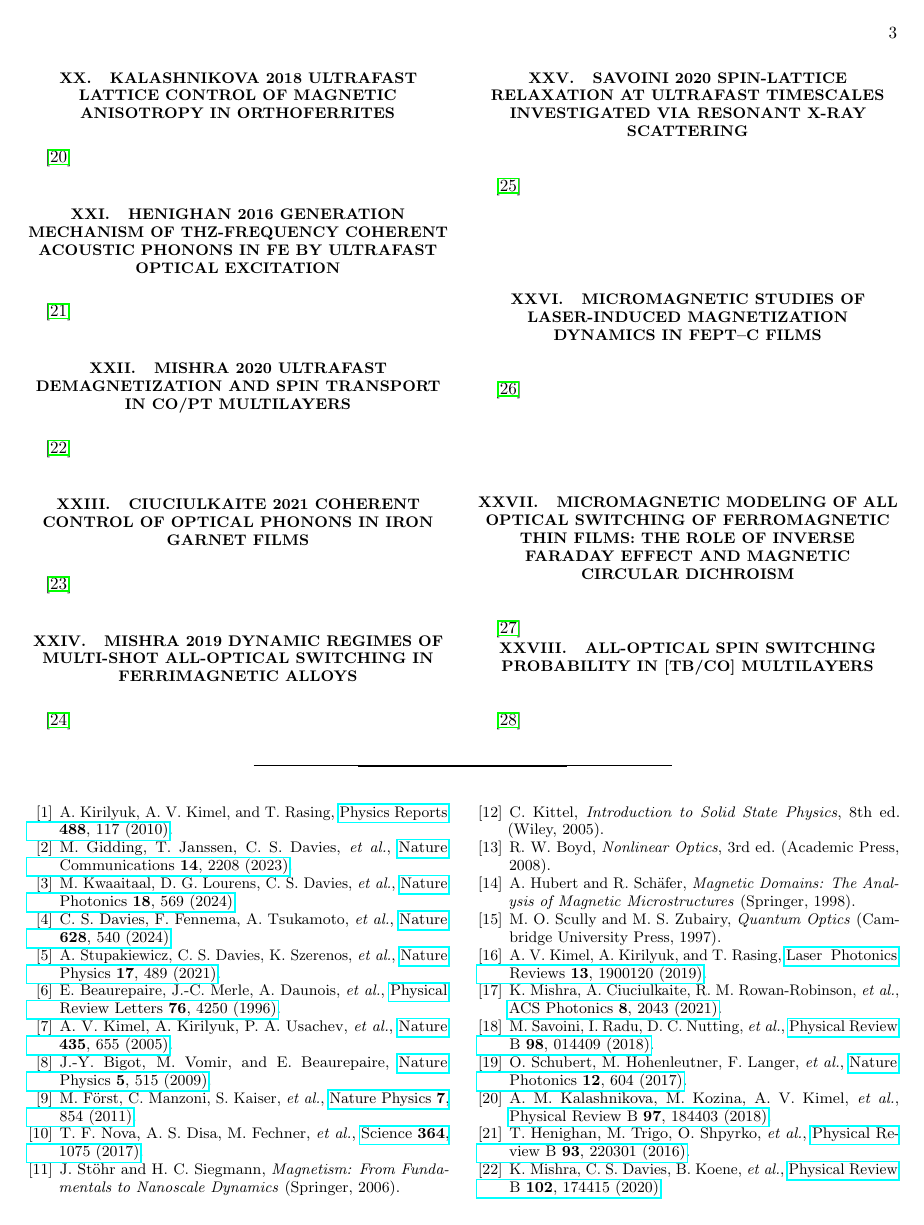
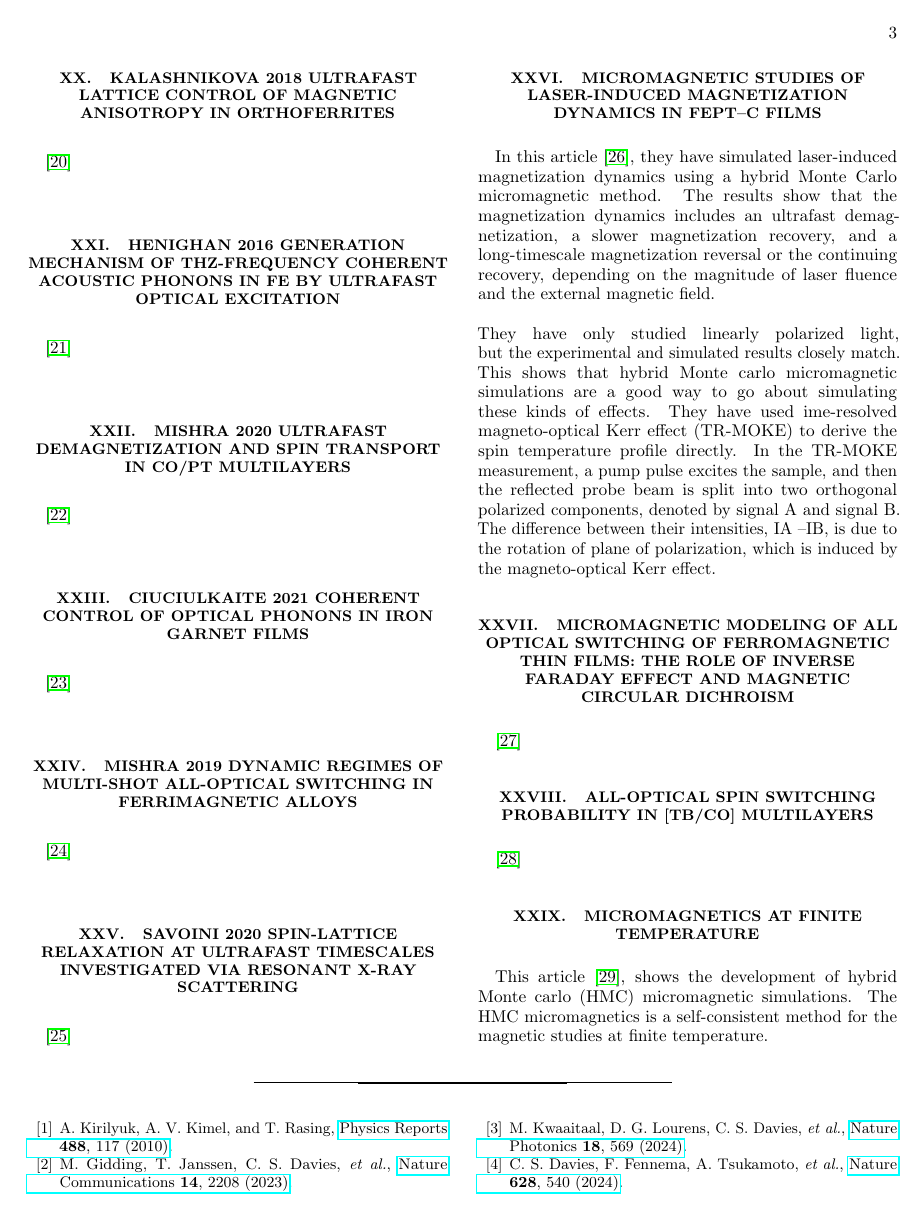
Before and after one commit to standaniels2003-stack/Magneto-Optical-Microsope, a LaTeX paper (Summaries/papers_summaries.tex): page 3 of 4. Compiled offline with pdfLaTeX.

Commit message:
summarized paper

```diff
--- a/Summaries/papers_summaries.tex
+++ b/Summaries/papers_summaries.tex
@@ -164,8 +164,24 @@ The experiment showed that for the first few picoseconds the dynamics of spin an
 \section{Savoini 2020 Spin-lattice relaxation at ultrafast timescales investigated via resonant X-ray scattering}
 \cite{Savoini2020_spinlattice}
 
+%=============================================================
+% SIMULATION-ORIENTED PAPERS: Laser-induced magnetization dynamics / micromagnetics / all-optical switching
+%=============================================================
+
 \section{Micromagnetic Studies of Laser-Induced Magnetization Dynamics in FePt–C Films}
-\cite{Miao2018_FePtC_laser}
+In this article \cite{Miao2018_FePtC_laser},
+they have simulated laser-induced magnetization dynamics using a hybrid Monte Carlo micromagnetic method.
+The results show that the magnetization dynamics includes an ultrafast demagnetization,
+a slower magnetization recovery, and a long-timescale magnetization reversal or the continuing recovery,
+depending on the magnitude of laser fluence and the external magnetic field.\\\\
+They have only studied linearly polarized light,
+but the experimental and simulated results closely match.
+This shows that hybrid Monte carlo micromagnetic simulations are a good way to go about simulating these kinds of effects.
+They have used ime-resolved magneto-optical Kerr effect (TR-MOKE) to derive the spin temperature profile directly.
+In the TR-MOKE measurement, a pump pulse excites the sample,
+and then the reflected probe beam is split into two orthogonal polarized components, denoted by signal A and signal B.
+The difference between their intensities, IA –IB,
+is due to the rotation of plane of polarization, which is induced by the magneto-optical Kerr effect.
 
 \section{Micromagnetic Modeling of All Optical Switching of Ferromagnetic Thin Films: The Role of Inverse Faraday Effect and Magnetic Circular Dichroism}
 \cite{Raposo2020_AOS_micromagnetic}
@@ -173,6 +189,11 @@ The experiment showed that for the first few picoseconds the dynamics of spin an
 \section{All-optical spin switching probability in [Tb/Co] multilayers}
 \cite{Aviles-Felix2021_TbCo_AOS}
 
+\section{Micromagnetics at Finite Temperature}
+This article \cite{Wei20216},
+shows the development of hybrid Monte carlo (HMC) micromagnetic simulations.
+The HMC micromagnetics is a self-consistent method for the magnetic studies at finite temperature.
+
 \bibliographystyle{apsrev4-2}
 \bibliography{bib/bibliography}
 
```
Also changed, not shown: Notes/TODO.md (+6 -2 lines), Summaries/bib/bibliography.bib (+12 -0 lines), Summaries/papers_summaries.pdf.
